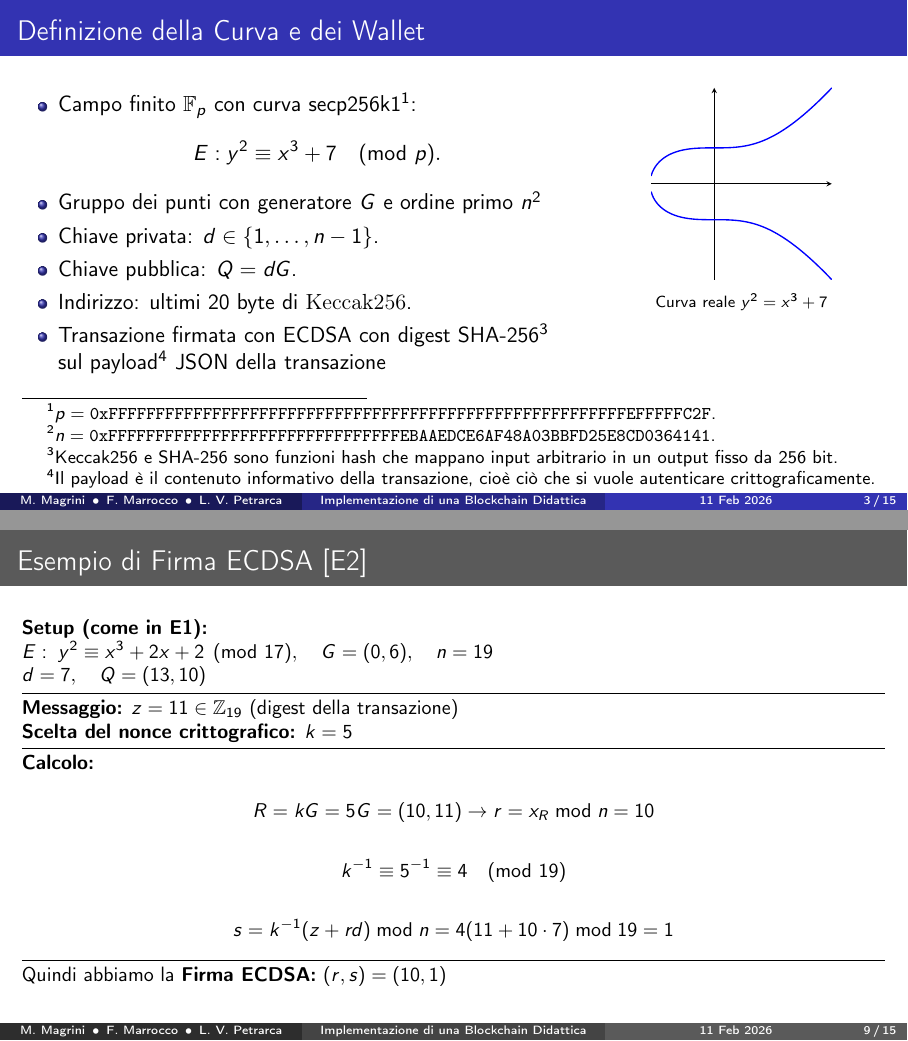
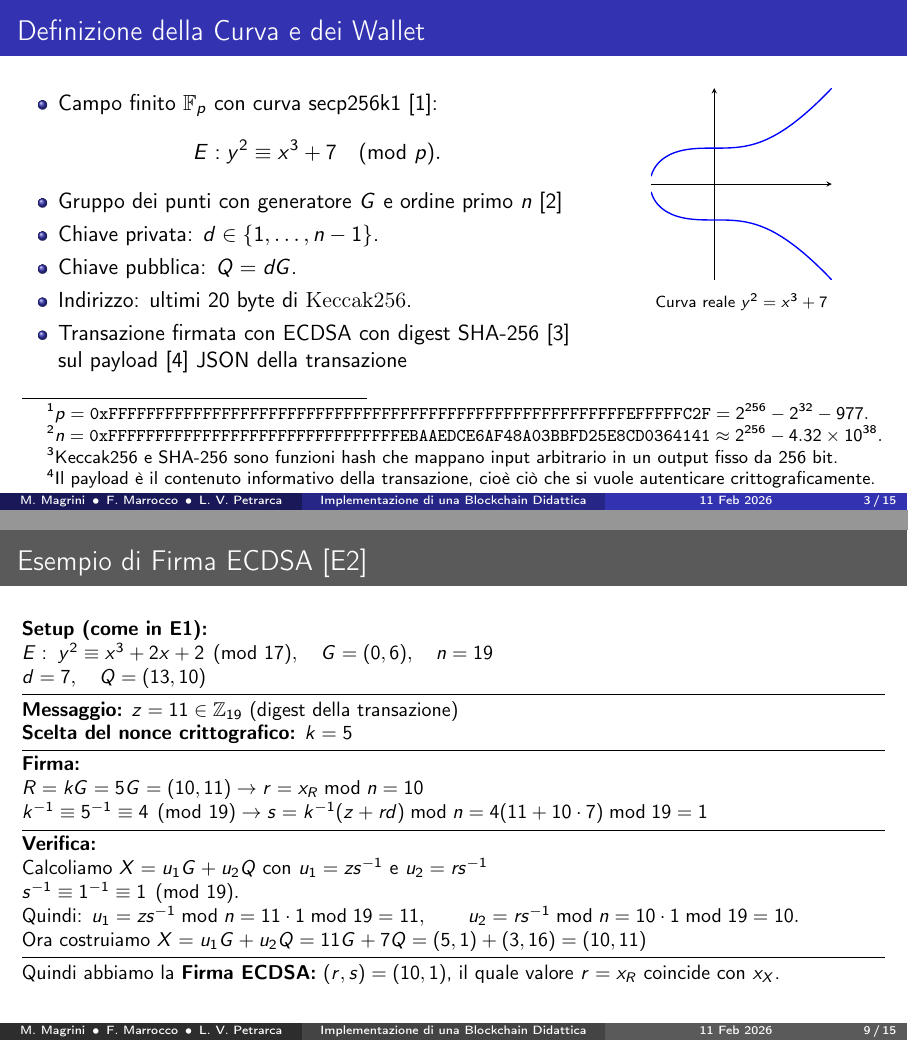
Before and after one commit to mich1803/ECDSA-Blockchain, LaTeX slides (report/slides_ITA.tex): pages 3 and 9 of 16, joined at a grey line. Compiled offline with pdfLaTeX.

Commit message:
Slides Fix

```diff
--- a/report/slides_ITA.tex
+++ b/report/slides_ITA.tex
@@ -19,6 +19,7 @@
 
 \pgfplotsset{compat=1.18}
 
+\newcommand{\fnmark}[1]{\textnormal{[#1]}}
 \setbeamercolor{block title alerted}{fg=white,bg=cyan!70}
 \setbeamercolor{block body alerted}{fg=black,bg=cyan!10}
 
@@ -90,15 +91,15 @@ Magrini Michele, Marrocco Francesco, Leo Vincenzo Petrarca \\ \quad \\ Corso di
 
 \begin{column}{0.65\textwidth}
 \begin{itemize}
-  \item Campo finito $\mathbb{F}_p$ con curva secp256k1\footnotemark[1]:
+  \item Campo finito $\mathbb{F}_p$ con curva secp256k1 \fnmark{1}:
   \[
     E: y^2 \equiv x^3 + 7 \pmod p.
   \]
-  \item Gruppo dei punti con generatore $G$ e ordine primo $n$\footnotemark[2]
+  \item Gruppo dei punti con generatore $G$ e ordine primo $n$ \fnmark{2}
   \item Chiave privata: $d \in \{1,\dots,n-1\}$.
   \item Chiave pubblica: $Q = dG$.
   \item Indirizzo: ultimi 20 byte di $\mathrm{Keccak256}$.
-  \item Transazione firmata con ECDSA con digest SHA-256\footnotemark[3] sul payload\footnotemark[4] JSON della transazione
+  \item Transazione firmata con ECDSA con digest SHA-256 \fnmark{3} sul payload \fnmark{4} JSON della transazione
 \end{itemize}
 \end{column}
 
@@ -132,8 +133,16 @@ Magrini Michele, Marrocco Francesco, Leo Vincenzo Petrarca \\ \quad \\ Corso di
 
 % ---------- FOOTNOTE A TUTTA LARGHEZZA ----------
 \scriptsize
-\footnotetext[1]{$p=\texttt{0xFFFFFFFFFFFFFFFFFFFFFFFFFFFFFFFFFFFFFFFFFFFFFFFFFFFFFFFEFFFFFC2F}$.}
-\footnotetext[2]{$n=\texttt{0xFFFFFFFFFFFFFFFFFFFFFFFFFFFFFFFEBAAEDCE6AF48A03BBFD25E8CD0364141}$.}
+\footnotetext[1]{$
+p = \texttt{0xFFFFFFFFFFFFFFFFFFFFFFFFFFFFFFFFFFFFFFFFFFFFFFFFFFFFFFFEFFFFFC2F}
+= 2^{256} - 2^{32} - 977.
+$}
+
+\footnotetext[2]{$
+n = \texttt{0xFFFFFFFFFFFFFFFFFFFFFFFFFFFFFFFEBAAEDCE6AF48A03BBFD25E8CD0364141}
+\approx 2^{256} - 4.32 \times 10^{38}.
+$}
+
 \footnotetext[3]{Keccak256 e SHA-256 sono funzioni hash che mappano input arbitrario in un output fisso da 256 bit.}
 \footnotetext[4]{Il payload è il contenuto informativo della transazione, cioè ciò che si vuole autenticare crittograficamente.}
 
@@ -332,24 +341,42 @@ $d=7, \quad Q=(13,10)$
 \hrule
 \vspace{0.3em}
 
-\textbf{Calcolo:}\\
-\[
-R = kG = 5G = (10,11) \to r = x_R \bmod n = 10
-\]
+\textbf{Firma:}\\
 
-\[
-k^{-1} \equiv 5^{-1} \equiv 4 \pmod{19}
-\]
+$R = kG = 5G = (10,11) \to r = x_R \bmod n = 10$
 
-\[
-s = k^{-1}(z + rd) \bmod n = 4(11 + 10\cdot 7) \bmod 19 = 1
-\]
+
+
+$k^{-1} \equiv 5^{-1} \equiv 4 \pmod{19} \to s = k^{-1}(z + rd) \bmod n = 4(11 + 10\cdot 7) \bmod 19 = 1$
+
 
 \vspace{0.3em}
 \hrule
 \vspace{0.3em}
 
-Quindi abbiamo la \textbf{Firma ECDSA:} $(r,s) = (10,1)$
+\textbf{Verifica:}\\
+Calcoliamo $X = u_1G + u_2Q$ con $u_1 = zs^{-1}$ e $u_2 = rs^{-1}$
+
+$s^{-1} \equiv 1^{-1} \equiv 1 \pmod{19}.$
+
+Quindi:
+$
+u_1 = zs^{-1} \bmod n = 11\cdot 1 \bmod 19 = 11,
+\qquad
+u_2 = rs^{-1} \bmod n = 10\cdot 1 \bmod 19 = 10.
+$
+
+Ora costruiamo
+$X = u_1G + u_2Q = 11G + 7Q = (5 , 1) + (3 , 16) = (10 , 11)$
+
+
+
+
+\vspace{0.3em}
+\hrule
+\vspace{0.3em}
+
+Quindi abbiamo la \textbf{Firma ECDSA:} $(r,s) = (10,1)$, il quale valore $r = x_R$ coincide con $x_X$.
 
 
 
```
Also changed, not shown: report/slides_ENG.tex (renamed from report/slide_ENG.tex), report/slides_ITA.tex (2 more changed lines).
